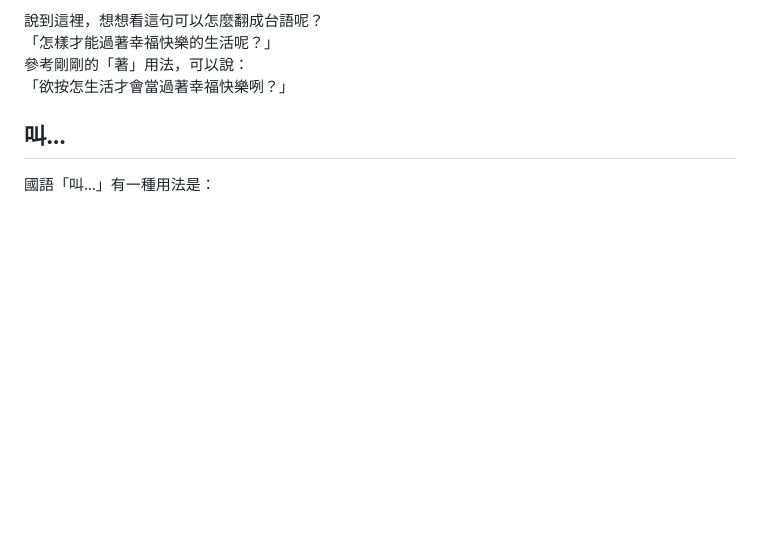
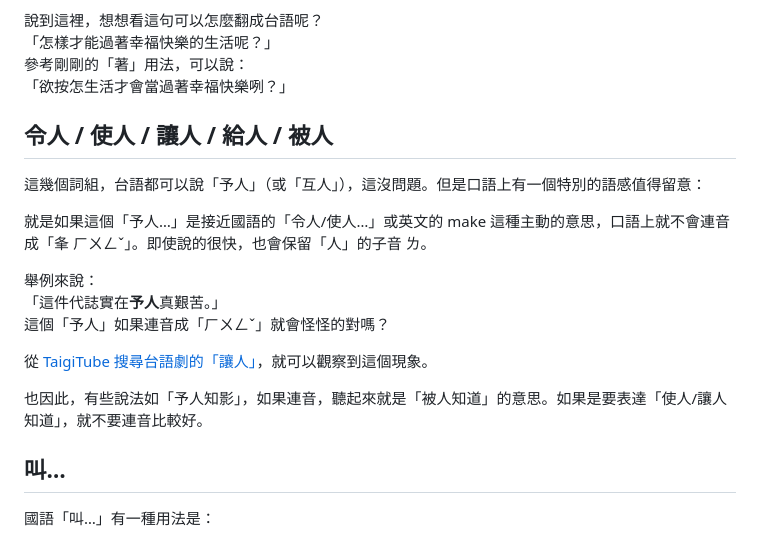
Before and after one commit to minnan-research/minnan-research.github.io, a Markdown page: docs/mistranslation/index.md, the part around the change. Drawn GitHub-style; blank space fills up the shorter version.

```diff
--- a/docs/mistranslation/index.md
+++ b/docs/mistranslation/index.md
@@ -106,6 +106,20 @@
 「怎樣才能過著幸福快樂的生活呢？」
 參考剛剛的「著」用法，可以說：
 「欲按怎生活才會當過著幸福快樂咧？」
+
+## 令人 / 使人 / 讓人 / 給人 / 被人
+
+這幾個詞組，台語都可以說「予人」（或「互人」），這沒問題。但是口語上有一個特別的語感值得留意：
+
+就是如果這個「予人…」是接近國語的「令人/使人…」或英文的 make 這種主動的意思，口語上就不會連音成「夆 ㄏㄨㄥˇ」。即使說的很快，也會保留「人」的子音 ㄌ。
+
+舉例來說：
+「這件代誌實在**予人**真艱苦。」
+這個「予人」如果連音成「ㄏㄨㄥˇ」就會怪怪的對嗎？
+
+從 [TaigiTube 搜尋台語劇的「讓人」](https://taigitube.com/search?query=%E8%AE%93%E4%BA%BA&v=0nVavEuG5CU&t=1027)，就可以觀察到這個現象。
+
+也因此，有些說法如「予人知影」，如果連音，聽起來就是「被人知道」的意思。如果是要表達「使人/讓人知道」，就不要連音比較好。
 
 ## 叫…
 
```
